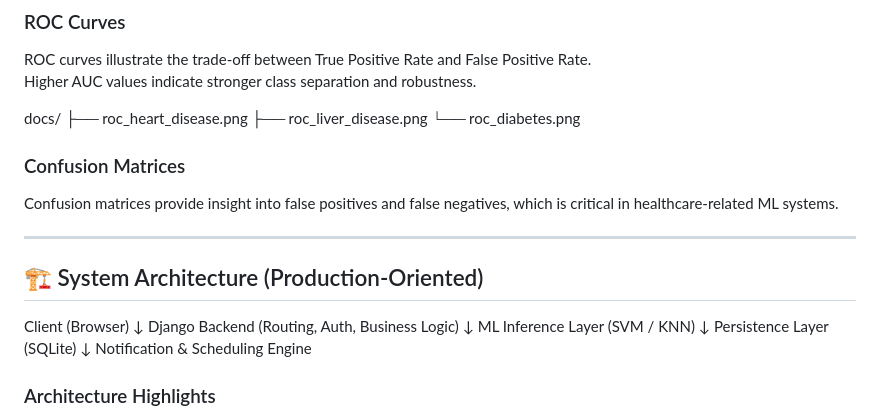
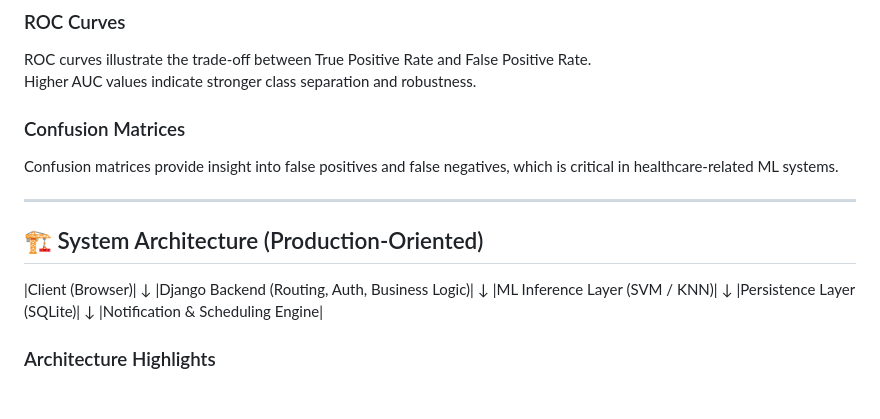
Before and after one commit to SirishaKhamitkar/AICura--AI-Health-Care-Engine, a Markdown page: README.md, the part around the change. Rendered like a GitHub page; blank space fills up the shorter version.

Commit message:
Update README with architecture and remove ROC images

```diff
--- a/README.md
+++ b/README.md
@@ -101,10 +101,6 @@ SVM achieves superior performance for diabetes risk classification across all ev
 ROC curves illustrate the trade-off between True Positive Rate and False Positive Rate.
 Higher AUC values indicate stronger class separation and robustness.
 
-docs/
-├── roc_heart_disease.png
-├── roc_liver_disease.png
-└── roc_diabetes.png
 
 
 ### Confusion Matrices
@@ -114,15 +110,15 @@ Confusion matrices provide insight into false positives and false negatives, whi
 
 ## 🏗 System Architecture (Production-Oriented)
 
-Client (Browser)
+|Client (Browser)|
 ↓
-Django Backend (Routing, Auth, Business Logic)
+|Django Backend (Routing, Auth, Business Logic)|
 ↓
-ML Inference Layer (SVM / KNN)
+|ML Inference Layer (SVM / KNN)|
 ↓
-Persistence Layer (SQLite)
+|Persistence Layer (SQLite)|
 ↓
-Notification & Scheduling Engine
+|Notification & Scheduling Engine|
 
 
 ### Architecture Highlights
```
